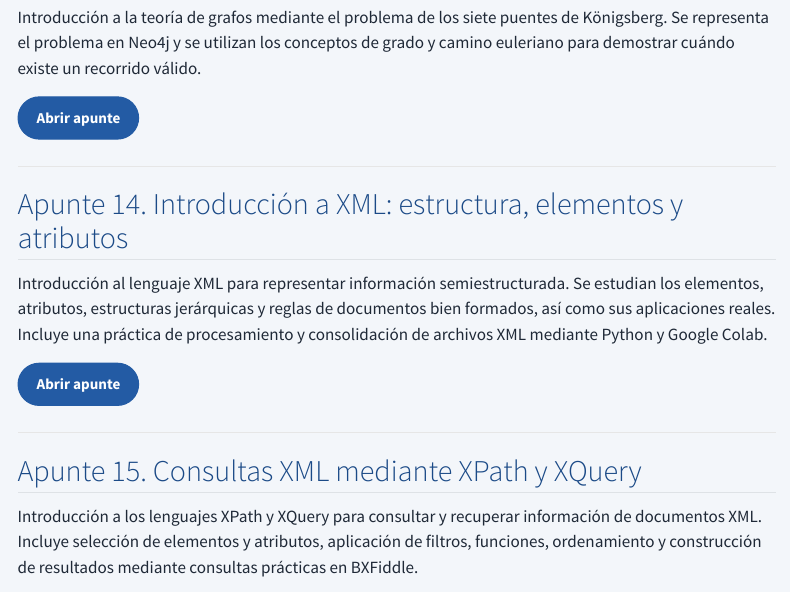
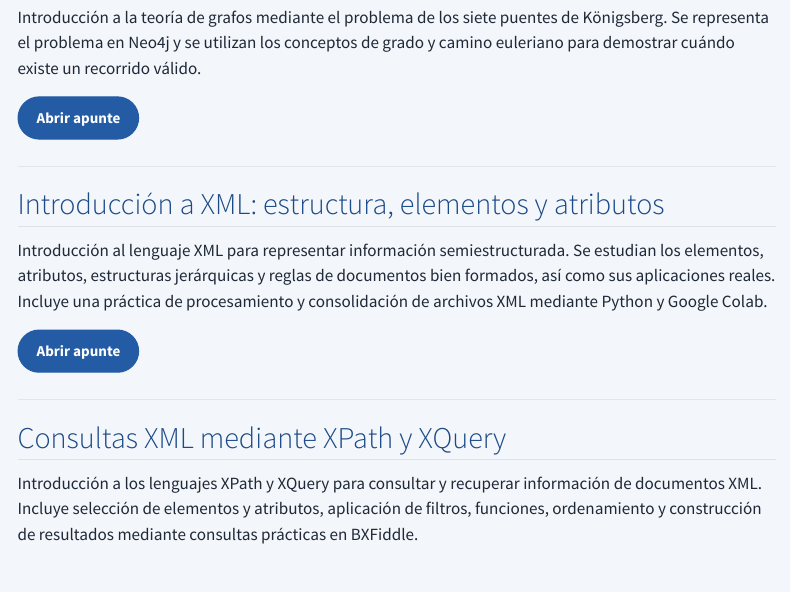
Before and after one commit to edgarsanti/BDNRs, a Quarto document (apuntes.qmd): the page in a window 1100 px wide, from 2780 px down. Rendered offline with R 4.5, knitr and Pandoc in place of Quarto, with nearby package versions; menus at the side of the page are left out.

Commit message:
Actualización de apuntes 14 y 15: XML, XPath y XQuery

```diff
--- a/apuntes.qmd
+++ b/apuntes.qmd
@@ -163,7 +163,7 @@ Introducción a la teoría de grafos mediante el problema de los siete puentes d
 
 ---
 
-## Apunte 14. Introducción a XML: estructura, elementos y atributos
+## Introducción a XML: estructura, elementos y atributos
 
 Introducción al lenguaje XML para representar información semiestructurada. Se estudian los elementos, atributos, estructuras jerárquicas y reglas de documentos bien formados, así como sus aplicaciones reales. Incluye una práctica de procesamiento y consolidación de archivos XML mediante Python y Google Colab.
 
@@ -174,7 +174,7 @@ Introducción al lenguaje XML para representar información semiestructurada. Se
 
 ---
 
-## Apunte 15. Consultas XML mediante XPath y XQuery
+## Consultas XML mediante XPath y XQuery
 
 Introducción a los lenguajes XPath y XQuery para consultar y recuperar información de documentos XML. Incluye selección de elementos y atributos, aplicación de filtros, funciones, ordenamiento y construcción de resultados mediante consultas prácticas en BXFiddle.
 
```
Also changed, not shown: .quarto/idx/apuntes.qmd.json, 3 other files.
